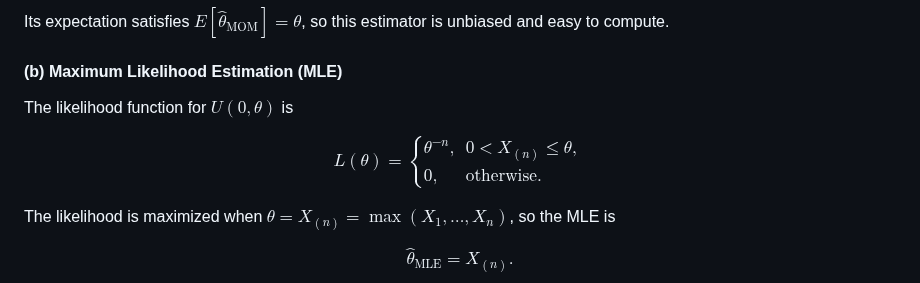
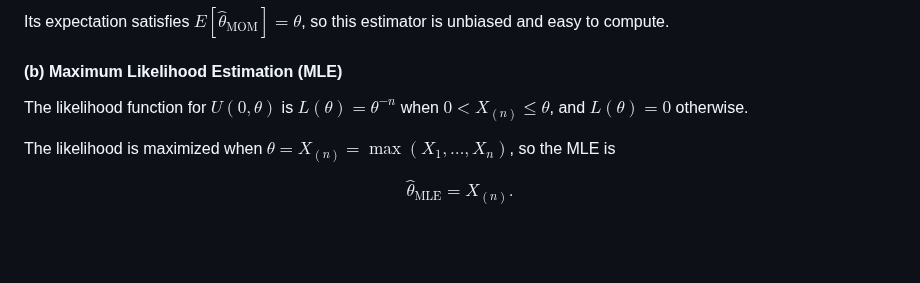
Before and after one commit to padiac/padiac.github.io, a Markdown page: notes/statistics-comparison-of-three-estimation-methods-method-of-moments-maximum-likelihood-estimation-and-bayesian-estimation.md, the part around the change. GitHub-like rendering; blank space fills up the shorter version.

Commit message:
fix: uniform likelihood formatting

```diff
--- a/notes/statistics-comparison-of-three-estimation-methods-method-of-moments-maximum-likelihood-estimation-and-bayesian-estimation.md
+++ b/notes/statistics-comparison-of-three-estimation-methods-method-of-moments-maximum-likelihood-estimation-and-bayesian-estimation.md
@@ -112,15 +112,7 @@ $$
 Its expectation satisfies $E[\hat{\theta}_{\text{MOM}}] = \theta$, so this estimator is unbiased and easy to compute.
 
 #### (b) Maximum Likelihood Estimation (MLE)
-The likelihood function for $U(0, \theta)$ is
-
-$$
-L(\theta) =
-\begin{cases}
-\theta^{-n}, & 0 < X_{(n)} \le \theta, \\
-0, & \text{otherwise}.
-\end{cases}
-$$
+The likelihood function for $U(0, \theta)$ is $L(\theta) = \theta^{-n}$ when $0 < X_{(n)} \le \theta$, and $L(\theta) = 0$ otherwise.
 
 The likelihood is maximized when $\theta = X_{(n)} = \max(X_1, \dots, X_n)$, so the MLE is
 
```
